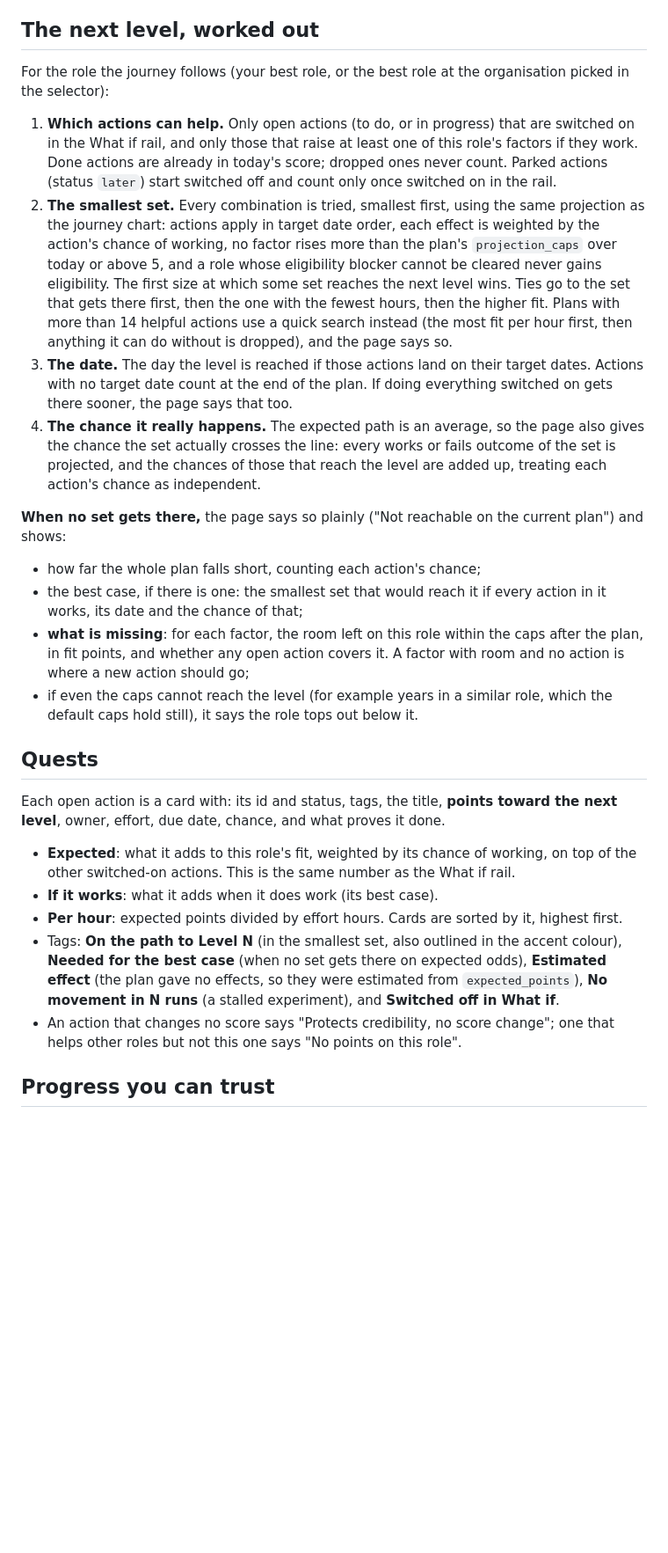
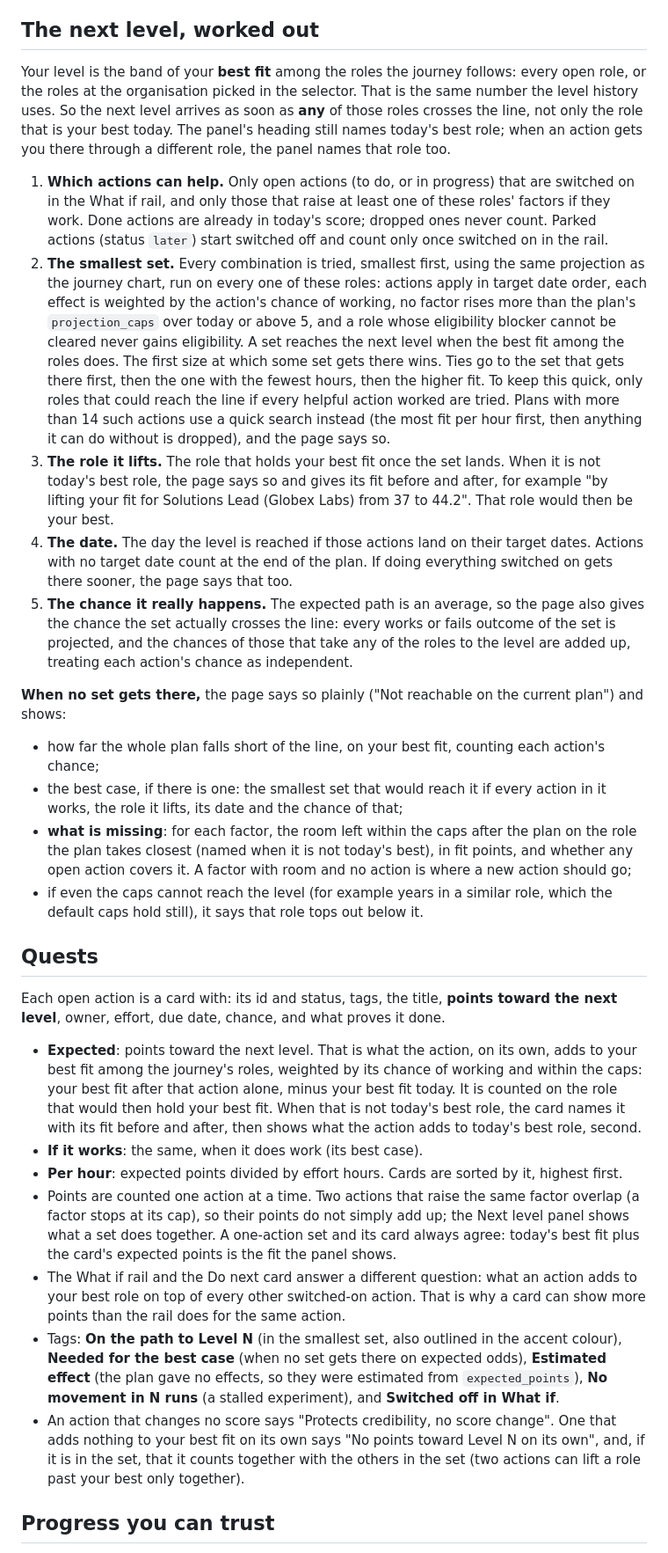
Before and after one commit to mark-hallam/lvlme, a Markdown page: docs/LEVELS.md, the part around one of its changes. Shown at 88% size. GitHub-like rendering; blank space fills up the shorter version.

```diff
--- a/docs/LEVELS.md
+++ b/docs/LEVELS.md
@@ -46,59 +50,85 @@ chance bands shown elsewhere on the page still include those adjustments.
 
 ## The next level, worked out
 
-For the role the journey follows (your best role, or the best role at the organisation
-picked in the selector):
+Your level is the band of your **best fit** among the roles the journey follows: every
+open role, or the roles at the organisation picked in the selector. That is the same
+number the level history uses. So the next level arrives as soon as **any** of those roles
+crosses the line, not only the role that is your best today. The panel's heading still
+names today's best role; when an action gets you there through a different role, the
+panel names that role too.
 
 1. **Which actions can help.** Only open actions (to do, or in progress) that are switched
-   on in the What if rail, and only those that raise at least one of this role's factors if
-   they work. Done actions are already in today's score; dropped ones never count. Parked
-   actions (status `later`) start switched off and count only once switched on in the rail.
+   on in the What if rail, and only those that raise at least one of these roles' factors
+   if they work. Done actions are already in today's score; dropped ones never count.
+   Parked actions (status `later`) start switched off and count only once switched on in
+   the rail.
 2. **The smallest set.** Every combination is tried, smallest first, using the same
-   projection as the journey chart: actions apply in target date order, each effect is
-   weighted by the action's chance of working, no factor rises more than the plan's
-   `projection_caps` over today or above 5, and a role whose eligibility blocker cannot be
-   cleared never gains eligibility. The first size at which some set reaches the next
-   level wins. Ties go to the set that gets there first, then the one with the fewest
-   hours, then the higher fit. Plans with more than 14 helpful actions use a quick search
-   instead (the most fit per hour first, then anything it can do without is dropped), and
-   the page says so.
-3. **The date.** The day the level is reached if those actions land on their target dates.
+   projection as the journey chart, run on every one of these roles: actions apply in
+   target date order, each effect is weighted by the action's chance of working, no factor
+   rises more than the plan's `projection_caps` over today or above 5, and a role whose
+   eligibility blocker cannot be cleared never gains eligibility. A set reaches the next
+   level when the best fit among the roles does. The first size at which some set gets
+   there wins. Ties go to the set that gets there first, then the one with the fewest
+   hours, then the higher fit. To keep this quick, only roles that could reach the line if
+   every helpful action worked are tried. Plans with more than 14 such actions use a quick
+   search instead (the most fit per hour first, then anything it can do without is
+   dropped), and the page says so.
+3. **The role it lifts.** The role that holds your best fit once the set lands. When it is
+   not today's best role, the page says so and gives its fit before and after, for example
+   "by lifting your fit for Solutions Lead (Globex Labs) from 37 to 44.2". That role would
+   then be your best.
+4. **The date.** The day the level is reached if those actions land on their target dates.
    Actions with no target date count at the end of the plan. If doing everything switched
    on gets there sooner, the page says that too.
-4. **The chance it really happens.** The expected path is an average, so the page also
+5. **The chance it really happens.** The expected path is an average, so the page also
    gives the chance the set actually crosses the line: every works or fails outcome of the
-   set is projected, and the chances of those that reach the level are added up, treating
-   each action's chance as independent.
+   set is projected, and the chances of those that take any of the roles to the level are
+   added up, treating each action's chance as independent.
 
 **When no set gets there,** the page says so plainly ("Not reachable on the current
 plan") and shows:
 
-- how far the whole plan falls short, counting each action's chance;
+- how far the whole plan falls short of the line, on your best fit, counting each
+  action's chance;
 - the best case, if there is one: the smallest set that would reach it if every action in
-  it works, its date and the chance of that;
-- **what is missing**: for each factor, the room left on this role within the caps after
-  the plan, in fit points, and whether any open action covers it. A factor with room and
-  no action is where a new action should go;
+  it works, the role it lifts, its date and the chance of that;
+- **what is missing**: for each factor, the room left within the caps after the plan on
+  the role the plan takes closest (named when it is not today's best), in fit points, and
+  whether any open action covers it. A factor with room and no action is where a new
+  action should go;
 - if even the caps cannot reach the level (for example years in a similar role, which the
-  default caps hold still), it says the role tops out below it.
+  default caps hold still), it says that role tops out below it.
 
 ## Quests
 
 Each open action is a card with: its id and status, tags, the title, **points toward the
 next level**, owner, effort, due date, chance, and what proves it done.
 
-- **Expected**: what it adds to this role's fit, weighted by its chance of working, on top
-  of the other switched-on actions. This is the same number as the What if rail.
-- **If it works**: what it adds when it does work (its best case).
+- **Expected**: points toward the next level. That is what the action, on its own, adds
+  to your best fit among the journey's roles, weighted by its chance of working and within
+  the caps: your best fit after that action alone, minus your best fit today. It is
+  counted on the role that would then hold your best fit. When that is not today's best
+  role, the card names it with its fit before and after, then shows what the action adds
+  to today's best role, second.
+- **If it works**: the same, when it does work (its best case).
 - **Per hour**: expected points divided by effort hours. Cards are sorted by it, highest
   first.
+- Points are counted one action at a time. Two actions that raise the same factor overlap
+  (a factor stops at its cap), so their points do not simply add up; the Next level panel
+  shows what a set does together. A one-action set and its card always agree: today's
+  best fit plus the card's expected points is the fit the panel shows.
+- The What if rail and the Do next card answer a different question: what an action adds
+  to your best role on top of every other switched-on action. That is why a card can show
+  more points than the rail does for the same action.
 - Tags: **On the path to Level N** (in the smallest set, also outlined in the accent
   colour), **Needed for the best case** (when no set gets there on expected odds),
   **Estimated effect** (the plan gave no effects, so they were estimated from
   `expected_points`), **No movement in N runs** (a stalled experiment), and **Switched off
   in What if**.
-- An action that changes no score says "Protects credibility, no score change"; one that
-  helps other roles but not this one says "No points on this role".
+- An action that changes no score says "Protects credibility, no score change". One that
+  adds nothing to your best fit on its own says "No points toward Level N on its own",
+  and, if it is in the set, that it counts together with the others in the set (two
+  actions can lift a role past your best only together).
 
 ## Progress you can trust
 
```
Also changed, not shown: other parts of docs/LEVELS.md (+24 -5 lines), docs/images/levels-desktop.png, docs/images/levels-phone.png, 10 other files.
